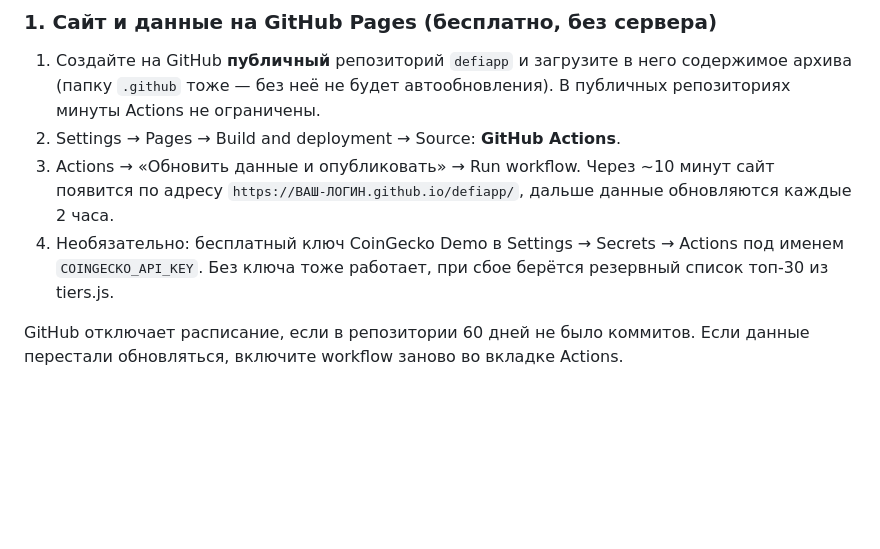
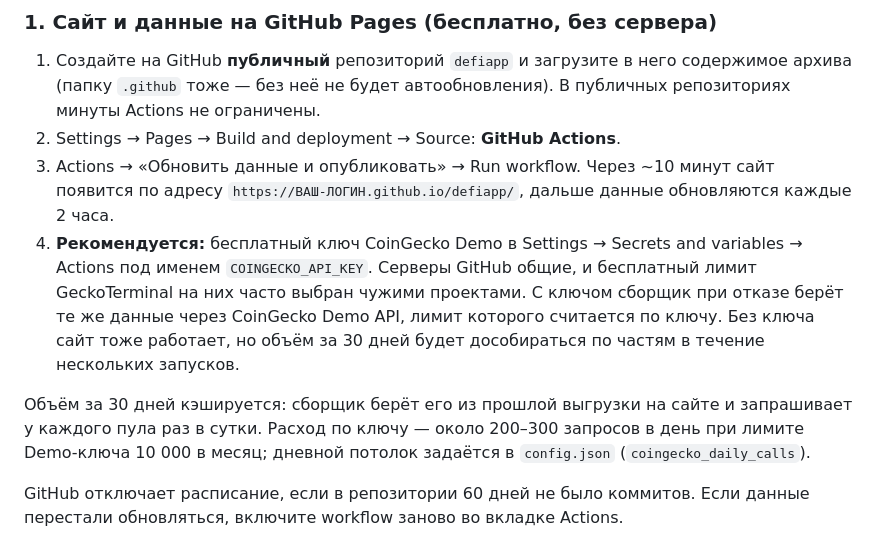
Before and after one commit to ruslanshan/defiapp, a Markdown page: README.md, the part around the change. Drawn GitHub-style; blank space fills up the shorter version.

```diff
--- a/README.md
+++ b/README.md
@@ -59,7 +59,9 @@ bot/bot.py          бот: кнопка приложения и сводки /p
 1. Создайте на GitHub **публичный** репозиторий `defiapp` и загрузите в него содержимое архива (папку `.github` тоже — без неё не будет автообновления). В публичных репозиториях минуты Actions не ограничены.
 2. Settings → Pages → Build and deployment → Source: **GitHub Actions**.
 3. Actions → «Обновить данные и опубликовать» → Run workflow. Через ~10 минут сайт появится по адресу `https://ВАШ-ЛОГИН.github.io/defiapp/`, дальше данные обновляются каждые 2 часа.
-4. Необязательно: бесплатный ключ CoinGecko Demo в Settings → Secrets → Actions под именем `COINGECKO_API_KEY`. Без ключа тоже работает, при сбое берётся резервный список топ-30 из tiers.js.
+4. **Рекомендуется:** бесплатный ключ CoinGecko Demo в Settings → Secrets and variables → Actions под именем `COINGECKO_API_KEY`. Серверы GitHub общие, и бесплатный лимит GeckoTerminal на них часто выбран чужими проектами. С ключом сборщик при отказе берёт те же данные через CoinGecko Demo API, лимит которого считается по ключу. Без ключа сайт тоже работает, но объём за 30 дней будет дособираться по частям в течение нескольких запусков.
+
+Объём за 30 дней кэшируется: сборщик берёт его из прошлой выгрузки на сайте и запрашивает у каждого пула раз в сутки. Расход по ключу — около 200–300 запросов в день при лимите Demo-ключа 10 000 в месяц; дневной потолок задаётся в `config.json` (`coingecko_daily_calls`).
 
 GitHub отключает расписание, если в репозитории 60 дней не было коммитов. Если данные перестали обновляться, включите workflow заново во вкладке Actions.
 
```
